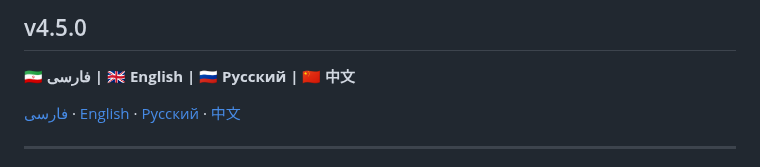
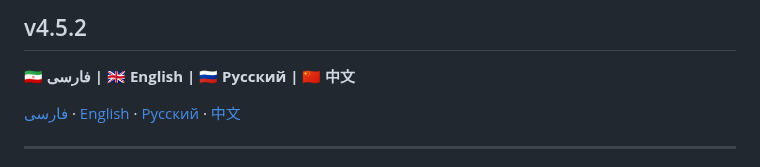
Before and after one commit to durwinam/idontScanner, a Markdown page: README.md, the part around the change. Drawn GitHub-style.

```diff
--- a/README.md
+++ b/README.md
@@ -1,4 +1,4 @@
-## v4.5.0
+## v4.5.2
 
 **🇮🇷 فارسی | 🇬🇧 English | 🇷🇺 Русский | 🇨🇳 中文**
 
```
